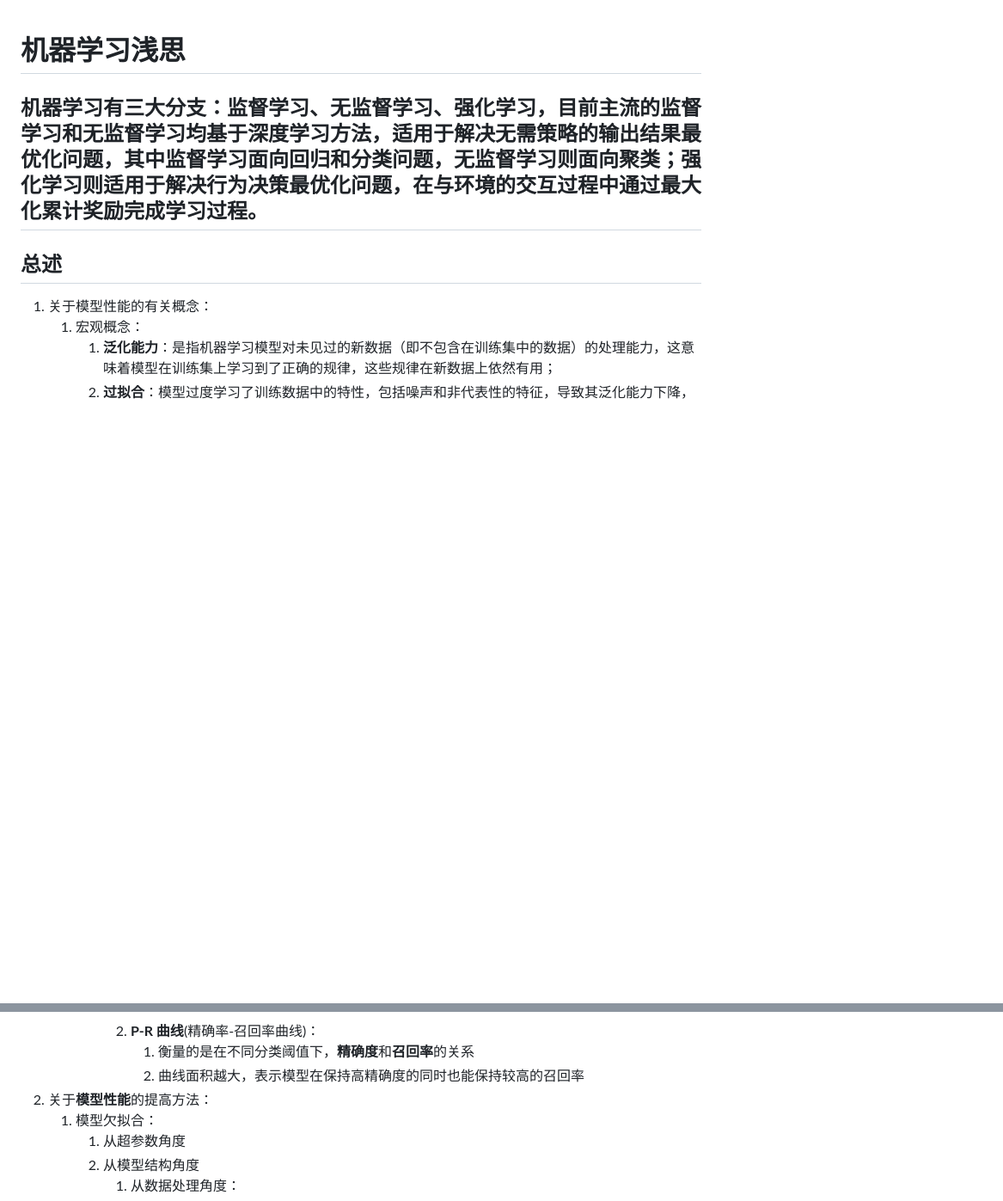
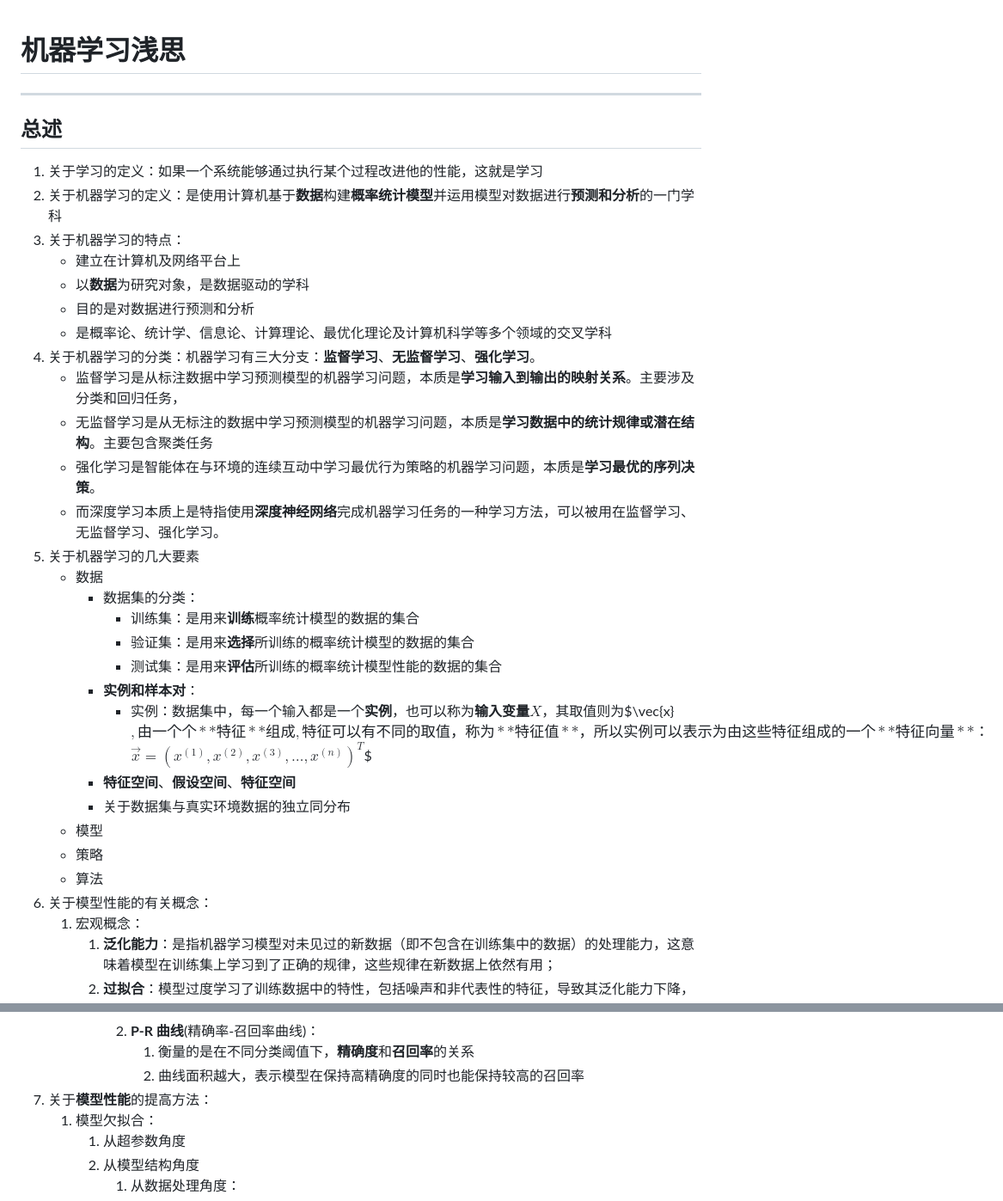
Before and after one commit to future-dream01/DeepLearning_notes, a Markdown page: 学习笔记/机器学习.md, 2 parts joined by grey strips. Shown: that part at 86% size. GitHub-like rendering; blank space fills up the shorter version.

Commit message:
1.机器学习 md 开始写总述

```diff
--- a/学习笔记/机器学习.md
+++ b/学习笔记/机器学习.md
@@ -1,8 +1,32 @@
 # 机器学习浅思
-机器学习有三大分支：监督学习、无监督学习、强化学习，目前主流的监督学习和无监督学习均基于深度学习方法，适用于解决无需策略的输出结果最优化问题，其中监督学习面向回归和分类问题，无监督学习则面向聚类；强化学习则适用于解决行为决策最优化问题，在与环境的交互过程中通过最大化累计奖励完成学习过程。
 ---
 ## 总述
-1. 关于模型性能的有关概念：
+1. 关于学习的定义：如果一个系统能够通过执行某个过程改进他的性能，这就是学习
+1. 关于机器学习的定义：是使用计算机基于**数据**构建**概率统计模型**并运用模型对数据进行**预测和分析**的一门学科
+2. 关于机器学习的特点：
+   - 建立在计算机及网络平台上
+   - 以**数据**为研究对象，是数据驱动的学科
+   - 目的是对数据进行预测和分析
+   - 是概率论、统计学、信息论、计算理论、最优化理论及计算机科学等多个领域的交叉学科
+3. 关于机器学习的分类：机器学习有三大分支：**监督学习**、**无监督学习**、**强化学习**。
+   - 监督学习是从标注数据中学习预测模型的机器学习问题，本质是**学习输入到输出的映射关系**。主要涉及分类和回归任务，
+   - 无监督学习是从无标注的数据中学习预测模型的机器学习问题，本质是**学习数据中的统计规律或潜在结构**。主要包含聚类任务
+   - 强化学习是智能体在与环境的连续互动中学习最优行为策略的机器学习问题，本质是**学习最优的序列决策**。
+   - 而深度学习本质上是特指使用**深度神经网络**完成机器学习任务的一种学习方法，可以被用在监督学习、无监督学习、强化学习。
+4. 关于机器学习的几大要素
+   - 数据
+     - 数据集的分类：
+       - 训练集：是用来**训练**概率统计模型的数据的集合
+       - 验证集：是用来**选择**所训练的概率统计模型的数据的集合
+       - 测试集：是用来**评估**所训练的概率统计模型性能的数据的集合
+     - **实例和样本对**：
+       - 实例：数据集中，每一个输入都是一个**实例**，也可以称为**输入变量**$X$，其取值则为$\vec{x}$,由一个个**特征**组成,特征可以有不同的取值，称为**特征值**，所以实例可以表示为由这些特征组成的一个**特征向量**：$$\vec{x}=\left( x^{(1)},x^{(2)},x^{(3)},\ldots,x^{(n)} \right)^T$$
+     - **特征空间**、**假设空间**、**特征空间**
+     - 关于数据集与真实环境数据的独立同分布
+   - 模型
+   - 策略
+   - 算法
+5. 关于模型性能的有关概念：
    1. 宏观概念：
       1. **泛化能力**：是指机器学习模型对未见过的新数据（即不包含在训练集中的数据）的处理能力，这意味着模型在训练集上学习到了正确的规律，这些规律在新数据上依然有用；
       2. **过拟合**：模型过度学习了训练数据中的特性，包括噪声和非代表性的特征，导致其泛化能力下降，使得其在训练集以外的数据上表现较差；
@@ -47,7 +71,7 @@
          2. **P-R 曲线**(精确率-召回率曲线)：
             1. 衡量的是在不同分类阈值下，**精确度**和**召回率**的关系
             2. 曲线面积越大，表示模型在保持高精确度的同时也能保持较高的召回率
-2. 关于**模型性能**的提高方法：
+6. 关于**模型性能**的提高方法：
    1. 模型欠拟合：
       1. 从超参数角度
       2. 从模型结构角度
```
